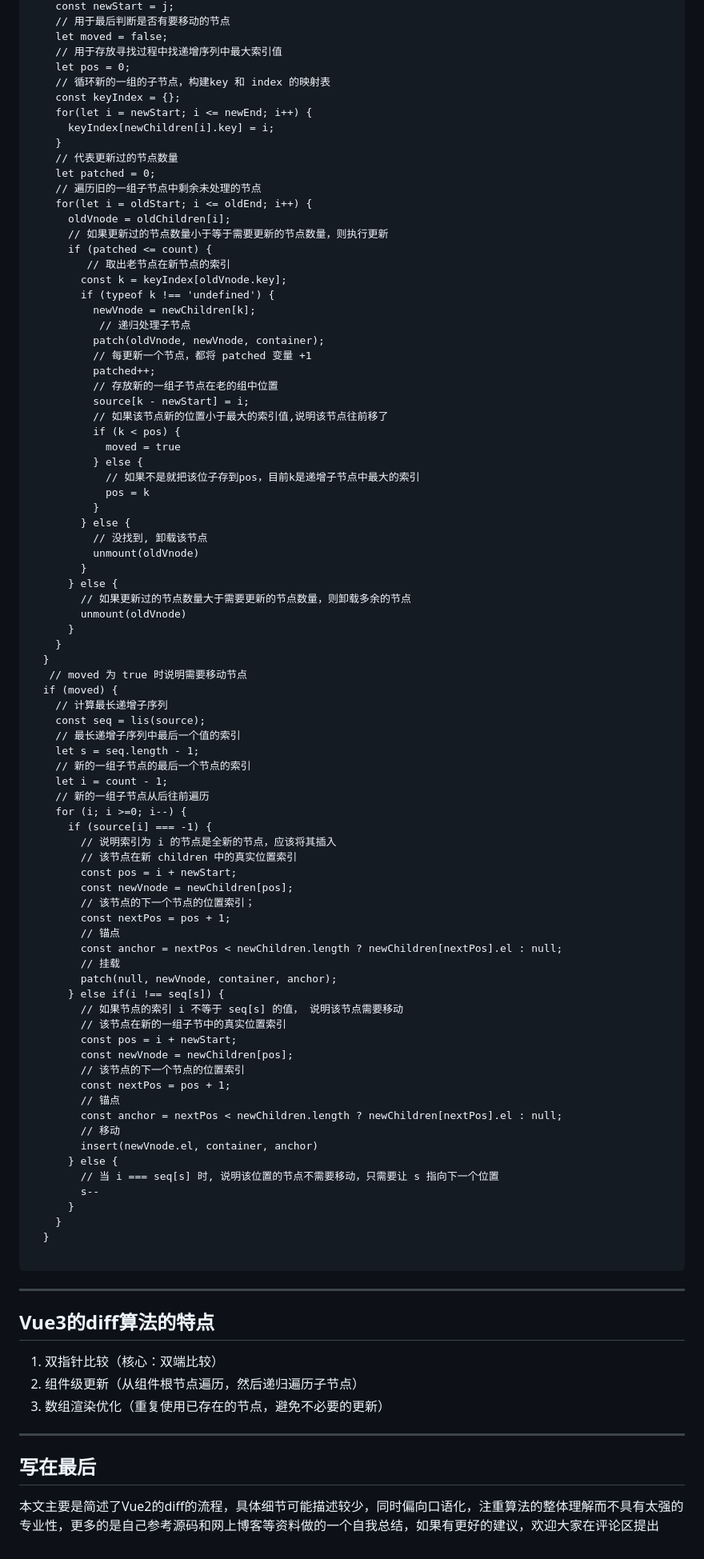
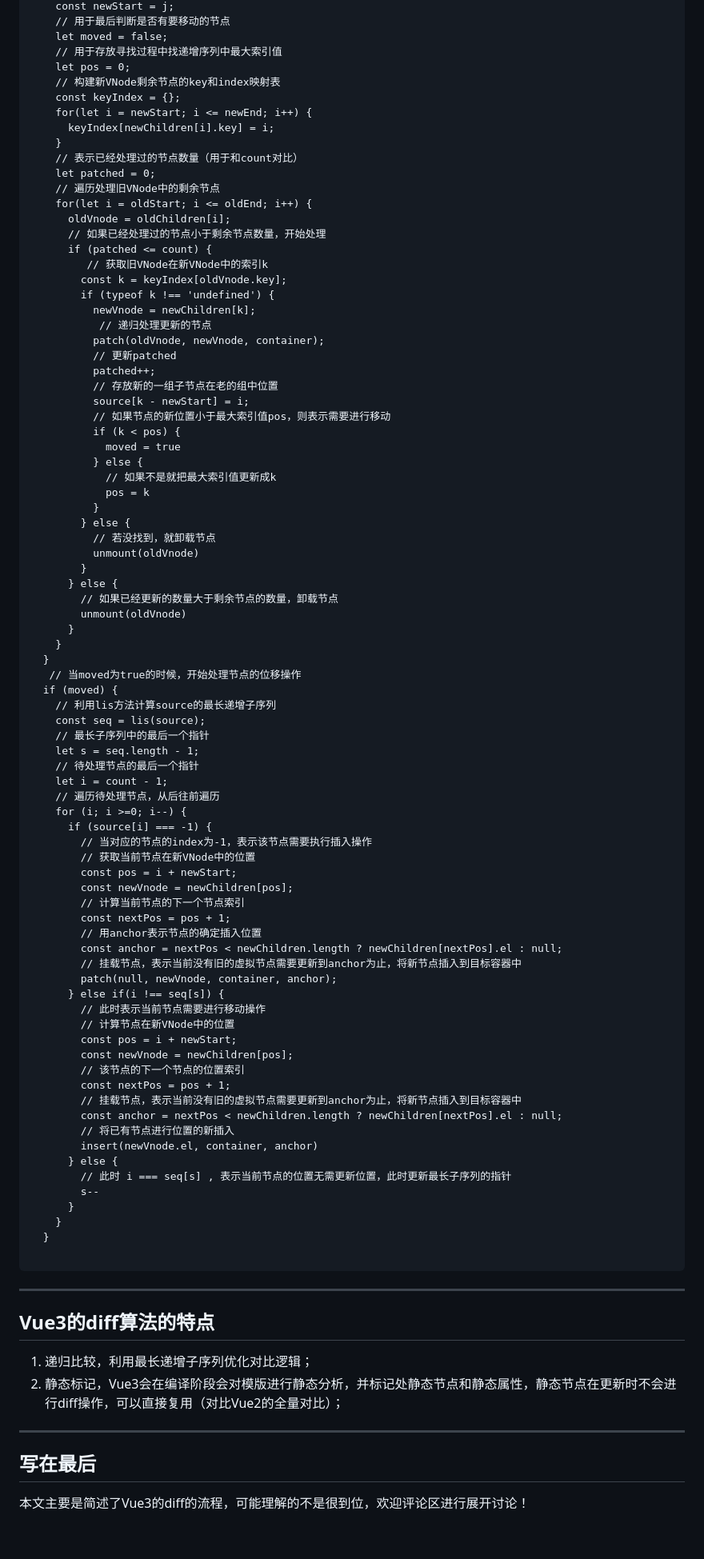
Before and after one commit to KurtDubain/practiceCoding, a Markdown page: test2.md, the part around one of its changes. Shown at 80% size. GitHub-like rendering.

Commit message:
继续更新文章

```diff
--- a/test2.md
+++ b/test2.md
@@ -193,79 +205,79 @@
     let moved = false;
     // 用于存放寻找过程中找递增序列中最大索引值
     let pos = 0;
-    // 循环新的一组的子节点，构建key 和 index 的映射表
+    // 构建新VNode剩余节点的key和index映射表
     const keyIndex = {};
     for(let i = newStart; i <= newEnd; i++) {
       keyIndex[newChildren[i].key] = i;
     }
-    // 代表更新过的节点数量
+    // 表示已经处理过的节点数量（用于和count对比）
     let patched = 0;
-    // 遍历旧的一组子节点中剩余未处理的节点
+    // 遍历处理旧VNode中的剩余节点
     for(let i = oldStart; i <= oldEnd; i++) {
       oldVnode = oldChildren[i];
-      // 如果更新过的节点数量小于等于需要更新的节点数量，则执行更新
+      // 如果已经处理过的节点小于剩余节点数量，开始处理
       if (patched <= count) {
-         // 取出老节点在新节点的索引
+         // 获取旧VNode在新VNode中的索引k
         const k = keyIndex[oldVnode.key];
         if (typeof k !== 'undefined') {
           newVnode = newChildren[k];
-           // 递归处理子节点
+           // 递归处理更新的节点
           patch(oldVnode, newVnode, container);
-          // 每更新一个节点，都将 patched 变量 +1
+          // 更新patched
           patched++;
           // 存放新的一组子节点在老的组中位置
           source[k - newStart] = i;
-          // 如果该节点新的位置小于最大的索引值,说明该节点往前移了
+          // 如果节点的新位置小于最大索引值pos，则表示需要进行移动
           if (k < pos) {
             moved = true
           } else {
-            // 如果不是就把该位子存到pos，目前k是递增子节点中最大的索引
+            // 如果不是就把最大索引值更新成k
             pos = k
           }
         } else {
-          // 没找到, 卸载该节点
+          // 若没找到，就卸载节点
           unmount(oldVnode)
         }
       } else {
-        // 如果更新过的节点数量大于需要更新的节点数量，则卸载多余的节点
+        // 如果已经更新的数量大于剩余节点的数量，卸载节点
         unmount(oldVnode)
       }
     }
   }
-   // moved 为 true 时说明需要移动节点
+   // 当moved为true的时候，开始处理节点的位移操作
   if (moved) {
-    // 计算最长递增子序列
+    // 利用lis方法计算source的最长递增子序列
     const seq = lis(source);
-    // 最长递增子序列中最后一个值的索引
+    // 最长子序列中的最后一个指针
     let s = seq.length - 1;
-    // 新的一组子节点的最后一个节点的索引
+    // 待处理节点的最后一个指针
     let i = count - 1;
-    // 新的一组子节点从后往前遍历
+    // 遍历待处理节点，从后往前遍历
     for (i; i >=0; i--) {
       if (source[i] === -1) {
-        // 说明索引为 i 的节点是全新的节点，应该将其插入
-        // 该节点在新 children 中的真实位置索引
+        // 当对应的节点的index为-1，表示该节点需要执行插入操作
+        // 获取当前节点在新VNode中的位置
         const pos = i + newStart;
         const newVnode = newChildren[pos];
-        // 该节点的下一个节点的位置索引；
+        // 计算当前节点的下一个节点索引
         const nextPos = pos + 1;
-        // 锚点
+        // 用anchor表示节点的确定插入位置
         const anchor = nextPos < newChildren.length ? newChildren[nextPos].el : null;
-        // 挂载
+        // 挂载节点，表示当前没有旧的虚拟节点需要更新到anchor为止，将新节点插入到目标容器中
         patch(null, newVnode, container, anchor);
       } else if(i !== seq[s]) {
-        // 如果节点的索引 i 不等于 seq[s] 的值， 说明该节点需要移动
-        // 该节点在新的一组子节中的真实位置索引
+        // 此时表示当前节点需要进行移动操作
+        // 计算节点在新VNode中的位置
         const pos = i + newStart;
         const newVnode = newChildren[pos];
         // 该节点的下一个节点的位置索引
         const nextPos = pos + 1;
-        // 锚点
+        // 挂载节点，表示当前没有旧的虚拟节点需要更新到anchor为止，将新节点插入到目标容器中
         const anchor = nextPos < newChildren.length ? newChildren[nextPos].el : null;
-        // 移动
+        // 将已有节点进行位置的新插入
         insert(newVnode.el, container, anchor)
       } else {
-        // 当 i === seq[s] 时, 说明该位置的节点不需要移动，只需要让 s 指向下一个位置
+        // 此时 i === seq[s] , 表示当前节点的位置无需更新位置，此时更新最长子序列的指针
         s--
       }
     }
@@ -276,12 +288,11 @@
 
 ## Vue3的diff算法的特点
 
-1. 双指针比较（核心：双端比较）
-2. 组件级更新（从组件根节点遍历，然后递归遍历子节点）
-3. 数组渲染优化（重复使用已存在的节点，避免不必要的更新）
+1. 递归比较，利用最长递增子序列优化对比逻辑；
+2. 静态标记，Vue3会在编译阶段会对模版进行静态分析，并标记处静态节点和静态属性，静态节点在更新时不会进行diff操作，可以直接复用（对比Vue2的全量对比）；
 
 ***
 
 ## 写在最后
 
-本文主要是简述了Vue2的diff的流程，具体细节可能描述较少，同时偏向口语化，注重算法的整体理解而不具有太强的专业性，更多的是自己参考源码和网上博客等资料做的一个自我总结，如果有更好的建议，欢迎大家在评论区提出
+本文主要是简述了Vue3的diff的流程，可能理解的不是很到位，欢迎评论区进行展开讨论！
```
Also changed, not shown: other parts of test2.md (+12 -0 lines).
